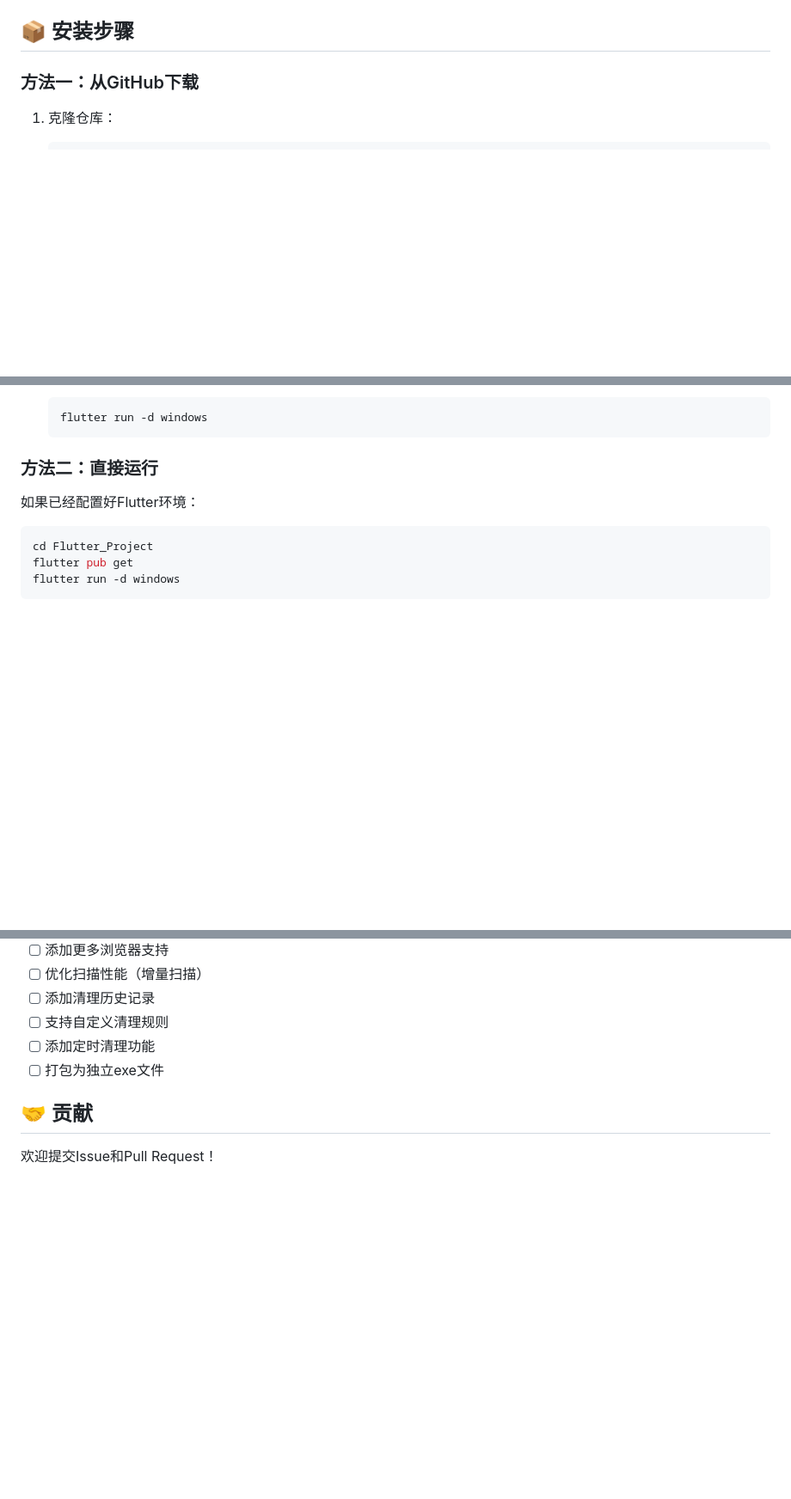
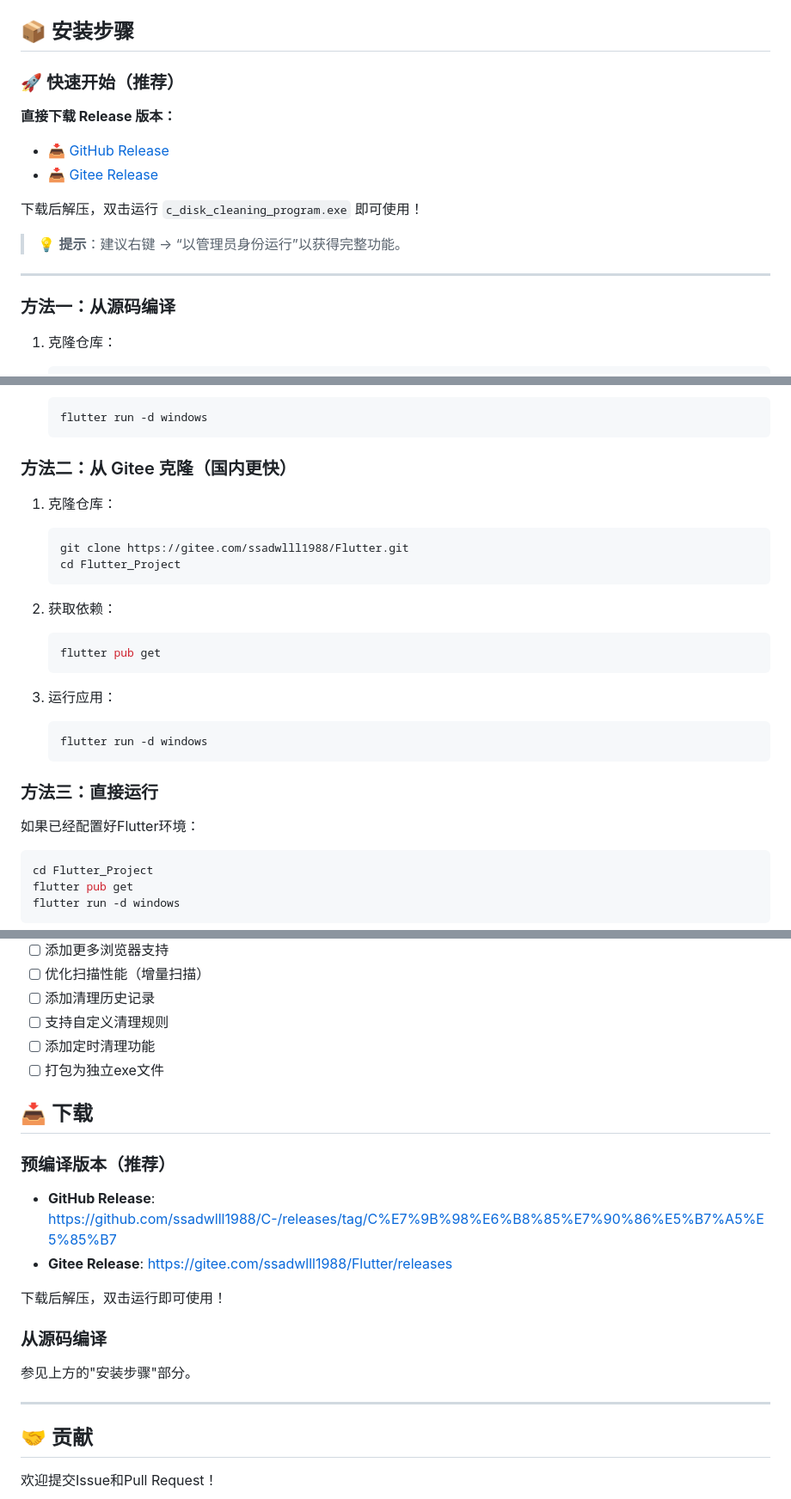
Before and after one commit to ssadwlll1988/C-, a Markdown page: README.md, 3 parts joined by grey strips. Shown at 86% size. GitHub-like rendering; blank space fills up the shorter version.

Commit message:
添加Release下载链接到README

````diff
--- a/README.md
+++ b/README.md
@@ -52,7 +64,19 @@
 
 ## 📦 安装步骤
 
-### 方法一：从GitHub下载
+### 🚀 快速开始（推荐）
+
+**直接下载 Release 版本：**
+- 📥 [GitHub Release](https://github.com/ssadwlll1988/C-/releases/tag/C%E7%9B%98%E6%B8%85%E7%90%86%E5%B7%A5%E5%85%B7)
+- 📥 [Gitee Release](https://gitee.com/ssadwlll1988/Flutter/releases)
+
+下载后解压，双击运行 `c_disk_cleaning_program.exe` 即可使用！
+
+> 💡 **提示**：建议右键 → “以管理员身份运行”以获得完整功能。
+
+---
+
+### 方法一：从源码编译
 
 1. 克隆仓库：
    ```bash
@@ -70,7 +94,25 @@
    flutter run -d windows
    ```
 
-### 方法二：直接运行
+### 方法二：从 Gitee 克隆（国内更快）
+
+1. 克隆仓库：
+   ```bash
+   git clone https://gitee.com/ssadwlll1988/Flutter.git
+   cd Flutter_Project
+   ```
+
+2. 获取依赖：
+   ```bash
+   flutter pub get
+   ```
+
+3. 运行应用：
+   ```bash
+   flutter run -d windows
+   ```
+
+### 方法三：直接运行
 
 如果已经配置好Flutter环境：
 ```bash
@@ -162,6 +204,21 @@ build/windows/x64/runner/Release/
 - [ ] 添加定时清理功能
 - [ ] 打包为独立exe文件
 
+## 📥 下载
+
+### 预编译版本（推荐）
+
+- **GitHub Release**: https://github.com/ssadwlll1988/C-/releases/tag/C%E7%9B%98%E6%B8%85%E7%90%86%E5%B7%A5%E5%85%B7
+- **Gitee Release**: https://gitee.com/ssadwlll1988/Flutter/releases
+
+下载后解压，双击运行即可使用！
+
+### 从源码编译
+
+参见上方的"安装步骤"部分。
+
+---
+
 ## 🤝 贡献
 
 欢迎提交Issue和Pull Request！
````
Also changed, not shown: other parts of README.md (+12 -0 lines).
